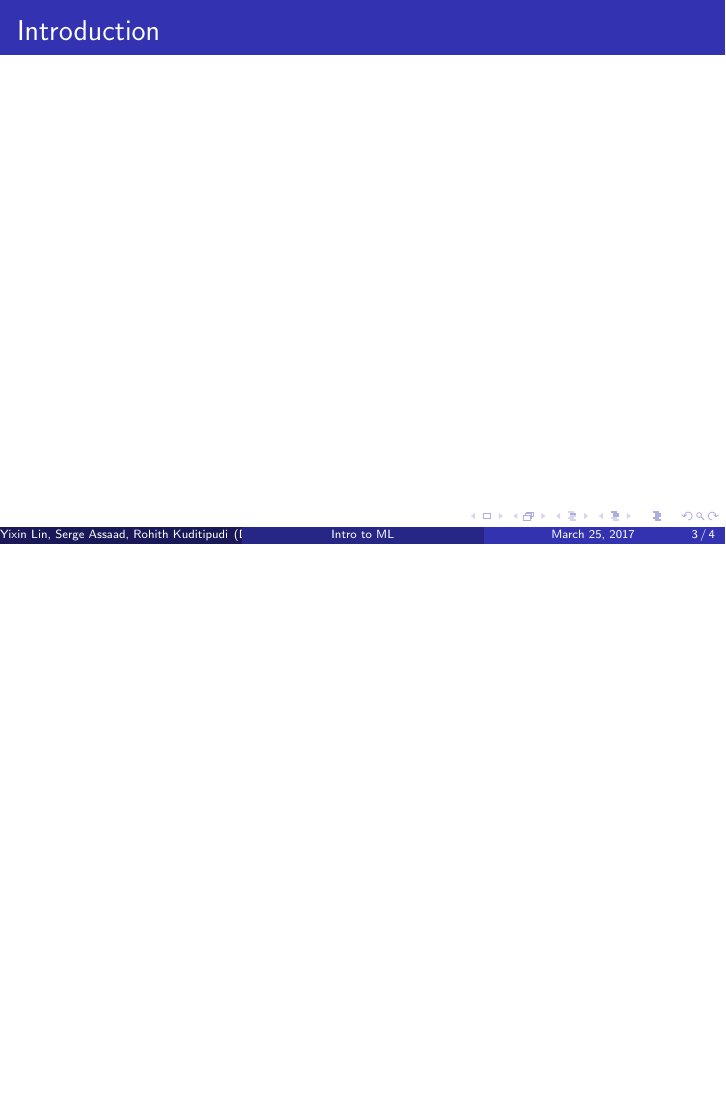
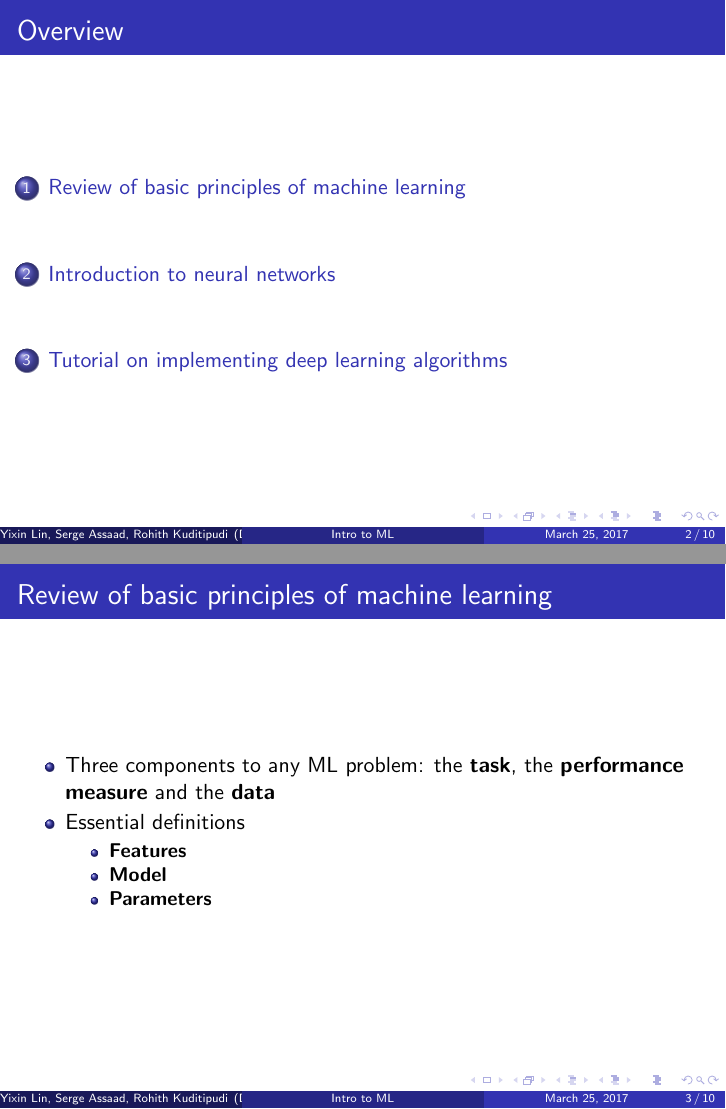
Before and after one commit to 1heart/intro-ml, LaTeX slides (intro-ml.tex): page 3 of 4 before the commit and pages 2 and 3 of 10 after it, the two joined at a grey line, the shorter picture padded with empty space. Compiled offline with pdfLaTeX.

Commit message:
First draft

```diff
--- a/intro-ml.tex
+++ b/intro-ml.tex
@@ -77,14 +77,15 @@
 }
 
 \usepackage{graphicx} % Allows including images
-\graphicspath{img}
+\graphicspath{}
 \usepackage{booktabs} % Allows the use of \toprule, \midrule and \bottomrule in tables
+\usepackage{amsmath}
 
 %----------------------------------------------------------------------------------------
 %	TITLE PAGE
 %----------------------------------------------------------------------------------------
 
-\title[Intro to ML]{Introduction to machine learning} % The short title appears at the bottom of every slide, the full title is only on the title page
+\title[Intro to ML]{Introduction to Deep Learning} % The short title appears at the bottom of every slide, the full title is only on the title page
 
 \author{Yixin Lin, Serge Assaad, Rohith Kuditipudi} % Your name
 \institute[Duke] % Your institution as it will appear on the bottom of every slide, may be shorthand to save space
@@ -104,7 +105,23 @@ Duke University \\ % Your institution for the title page
 \begin{frame}
 \frametitle{Overview} % Table of contents slide, comment this block out to remove it
 \tableofcontents % Throughout your presentation, if you choose to use \section{} and \subsection{} commands, these will automatically be printed on this slide as an overview of your presentation
+\section{Review of basic principles of machine learning}
+\section{Introduction to neural networks}
+\section{Tutorial on implementing deep learning algorithms}
 \end{frame}
 
-\begin{frame}
-\frametitle{Introduction} % Table of contents slide, comment this block out to remove it
+
+\begin{frame}{Review of basic principles of machine learning}
+\begin{itemize}
+    \item Three components to any ML problem: the \textbf{task}, the \textbf{performance measure} and the \textbf{data}
+    \item Essential definitions
+    \begin{itemize}
+        \item \textbf{Features}
+        \item \textbf{Model}
+        \item \textbf{Parameters}
+
+    \end{itemize}
+
+\end{itemize}
+
+\end{frame}
@@ -110,0 +138 @@ Duke University \\ % Your institution for the title page
+\begin{frame}{Introduction to Neural Networks}
```
Also changed, not shown: LinReg.png (added), Neuron.png (added), cifar_preview.png (added), gradient.png (added), neural-network.png (added), intro-ml.tex (34 more changed lines).
